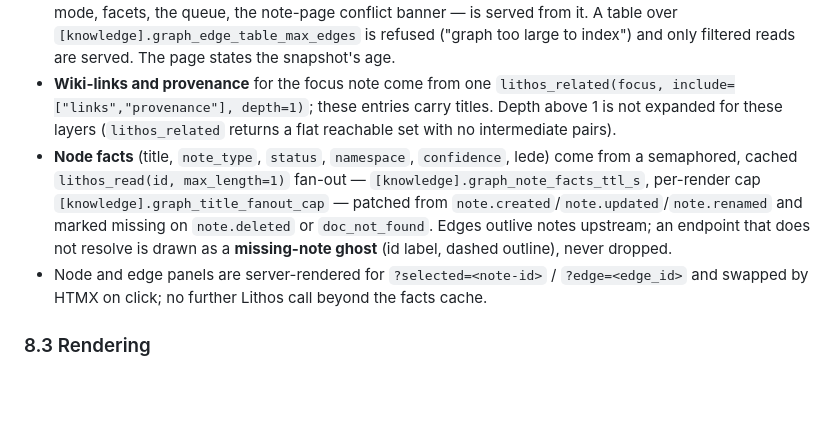
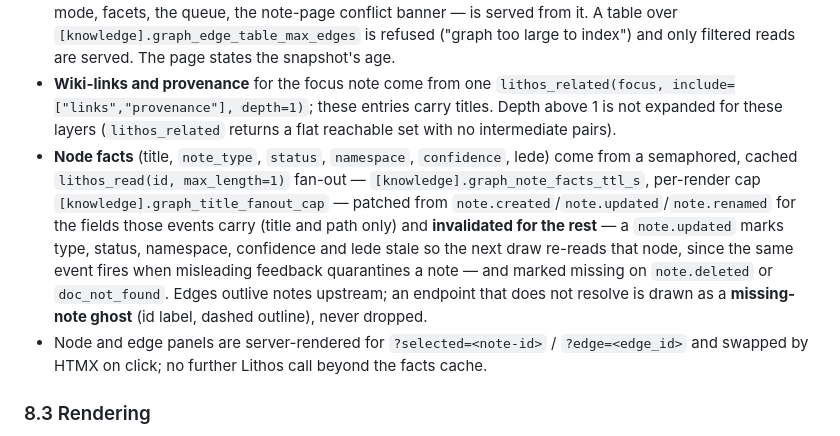
Before and after one commit to agent-lore/lithos-lens, a Markdown page: docs/REQUIREMENTS.md, the part around the change. Drawn GitHub-style; blank space fills up the shorter version.

```diff
--- a/docs/REQUIREMENTS.md
+++ b/docs/REQUIREMENTS.md
@@ -1212,7 +1212,7 @@ Interactive visualisation of the knowledge base as a typed, weighted graph, with
 
 - **Edge-table snapshot.** One unfiltered `lithos_edge_list()` call fetches the whole edge table (no limit, offset or ordering exists upstream — ROADMAP ledger #13) into a server-side snapshot held under `[knowledge].graph_edge_table_ttl_s` with single-flight, indexed by endpoint, type and namespace, and patched in place from `edge.upserted` events (which carry identity and `conflict_state` but not weight or evidence; a patched row is marked partial until the next fetch). Every graph read — ego assembly, scoped mode, facets, the queue, the note-page conflict banner — is served from it. A table over `[knowledge].graph_edge_table_max_edges` is refused ("graph too large to index") and only filtered reads are served. The page states the snapshot's age.
 - **Wiki-links and provenance** for the focus note come from one `lithos_related(focus, include=["links","provenance"], depth=1)`; these entries carry titles. Depth above 1 is not expanded for these layers (`lithos_related` returns a flat reachable set with no intermediate pairs).
-- **Node facts** (title, `note_type`, `status`, `namespace`, `confidence`, lede) come from a semaphored, cached `lithos_read(id, max_length=1)` fan-out — `[knowledge].graph_note_facts_ttl_s`, per-render cap `[knowledge].graph_title_fanout_cap` — patched from `note.created`/`note.updated`/`note.renamed` and marked missing on `note.deleted` or `doc_not_found`. Edges outlive notes upstream; an endpoint that does not resolve is drawn as a **missing-note ghost** (id label, dashed outline), never dropped.
+- **Node facts** (title, `note_type`, `status`, `namespace`, `confidence`, lede) come from a semaphored, cached `lithos_read(id, max_length=1)` fan-out — `[knowledge].graph_note_facts_ttl_s`, per-render cap `[knowledge].graph_title_fanout_cap` — patched from `note.created`/`note.updated`/`note.renamed` for the fields those events carry (title and path only) and **invalidated for the rest** — a `note.updated` marks type, status, namespace, confidence and lede stale so the next draw re-reads that node, since the same event fires when misleading feedback quarantines a note — and marked missing on `note.deleted` or `doc_not_found`. Edges outlive notes upstream; an endpoint that does not resolve is drawn as a **missing-note ghost** (id label, dashed outline), never dropped.
 - Node and edge panels are server-rendered for `?selected=<note-id>` / `?edge=<edge_id>` and swapped by HTMX on click; no further Lithos call beyond the facts cache.
 
 ### 8.3 Rendering
```
Also changed, not shown: docs/prd/k2-knowledge-graph-view.md (+31 -9 lines).
